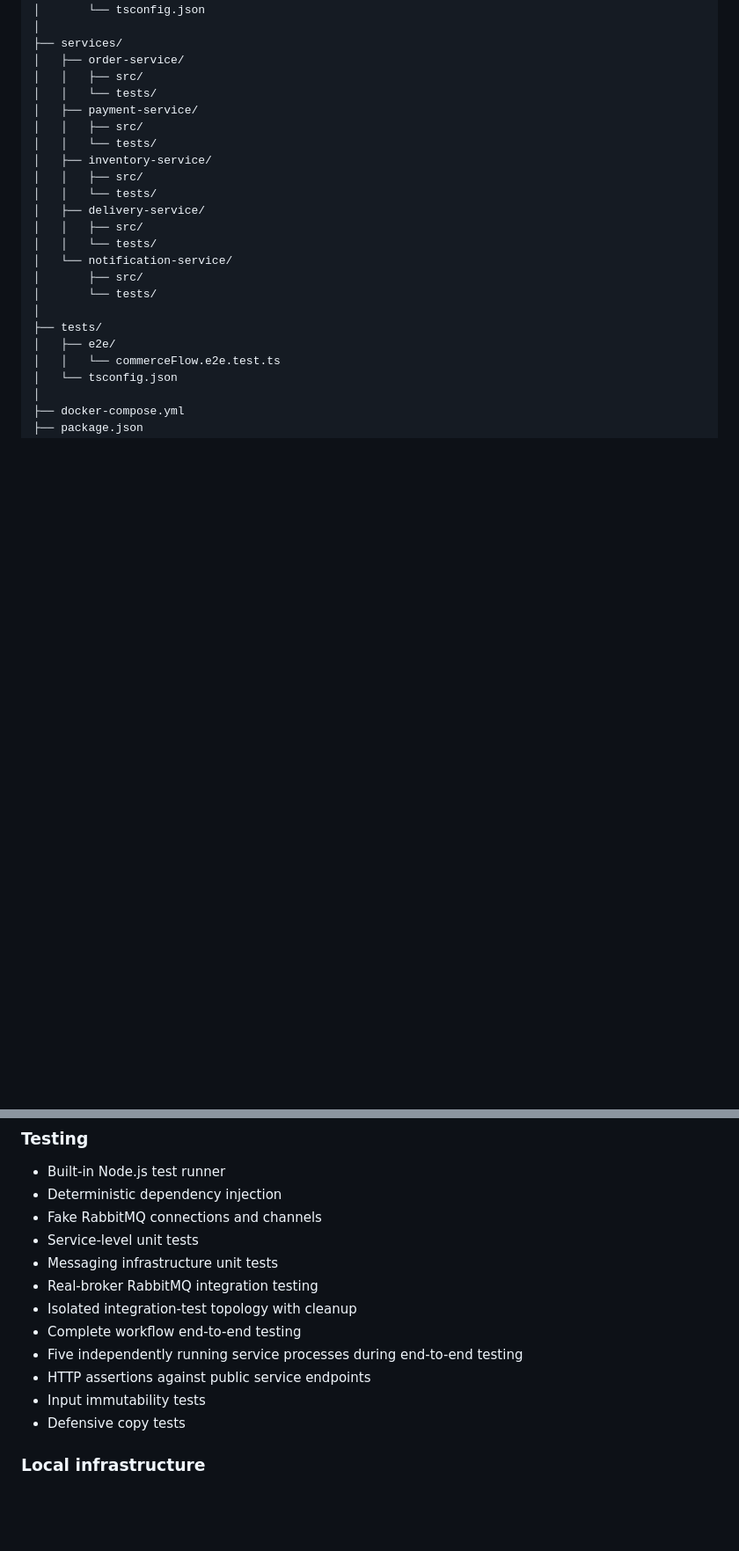
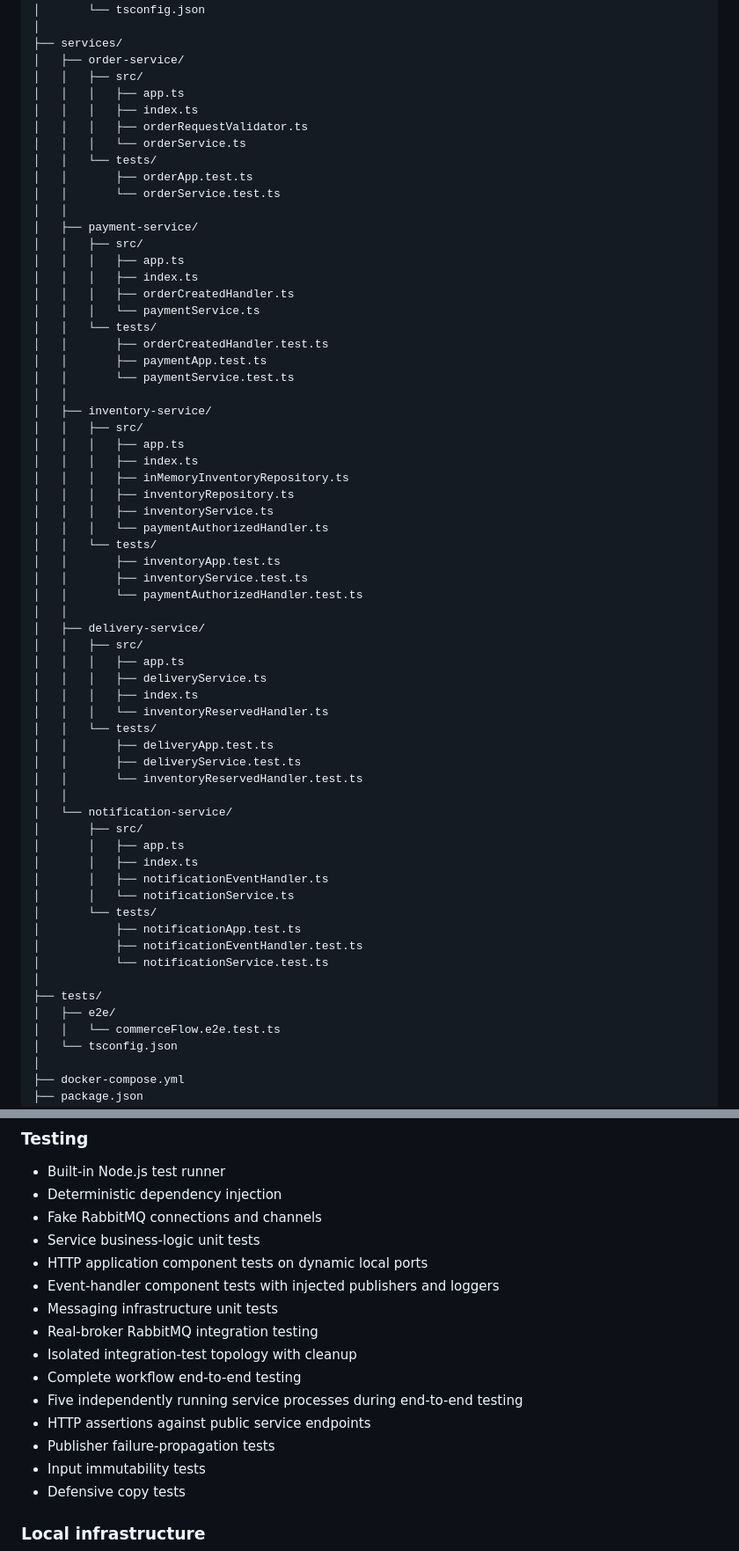
Before and after one commit to kris7011/commerce-flow, a Markdown page: README.md, 2 parts joined by grey strips. Shown at 88% size. GitHub-like rendering; blank space fills up the shorter version.

Commit message:
docs: document service application separation

```diff
--- a/README.md
+++ b/README.md
@@ -618,19 +618,59 @@ commerce-flow/
 ├── services/
 │   ├── order-service/
 │   │   ├── src/
+│   │   │   ├── app.ts
+│   │   │   ├── index.ts
+│   │   │   ├── orderRequestValidator.ts
+│   │   │   └── orderService.ts
 │   │   └── tests/
+│   │       ├── orderApp.test.ts
+│   │       └── orderService.test.ts
+│   │
 │   ├── payment-service/
 │   │   ├── src/
+│   │   │   ├── app.ts
+│   │   │   ├── index.ts
+│   │   │   ├── orderCreatedHandler.ts
+│   │   │   └── paymentService.ts
 │   │   └── tests/
+│   │       ├── orderCreatedHandler.test.ts
+│   │       ├── paymentApp.test.ts
+│   │       └── paymentService.test.ts
+│   │
 │   ├── inventory-service/
 │   │   ├── src/
+│   │   │   ├── app.ts
+│   │   │   ├── index.ts
+│   │   │   ├── inMemoryInventoryRepository.ts
+│   │   │   ├── inventoryRepository.ts
+│   │   │   ├── inventoryService.ts
+│   │   │   └── paymentAuthorizedHandler.ts
 │   │   └── tests/
+│   │       ├── inventoryApp.test.ts
+│   │       ├── inventoryService.test.ts
+│   │       └── paymentAuthorizedHandler.test.ts
+│   │
 │   ├── delivery-service/
 │   │   ├── src/
+│   │   │   ├── app.ts
+│   │   │   ├── deliveryService.ts
+│   │   │   ├── index.ts
+│   │   │   └── inventoryReservedHandler.ts
 │   │   └── tests/
+│   │       ├── deliveryApp.test.ts
+│   │       ├── deliveryService.test.ts
+│   │       └── inventoryReservedHandler.test.ts
+│   │
 │   └── notification-service/
 │       ├── src/
+│       │   ├── app.ts
+│       │   ├── index.ts
+│       │   ├── notificationEventHandler.ts
+│       │   └── notificationService.ts
 │       └── tests/
+│           ├── notificationApp.test.ts
+│           ├── notificationEventHandler.test.ts
+│           └── notificationService.test.ts
 │
 ├── tests/
 │   ├── e2e/
@@ -693,13 +733,16 @@ Business behaviour remains inside the individual services.
 * Built-in Node.js test runner
 * Deterministic dependency injection
 * Fake RabbitMQ connections and channels
-* Service-level unit tests
+* Service business-logic unit tests
+* HTTP application component tests on dynamic local ports
+* Event-handler component tests with injected publishers and loggers
 * Messaging infrastructure unit tests
 * Real-broker RabbitMQ integration testing
 * Isolated integration-test topology with cleanup
 * Complete workflow end-to-end testing
 * Five independently running service processes during end-to-end testing
 * HTTP assertions against public service endpoints
+* Publisher failure-propagation tests
 * Input immutability tests
 * Defensive copy tests
 
```
Also changed, not shown: other parts of README.md (+52 -15 lines).
